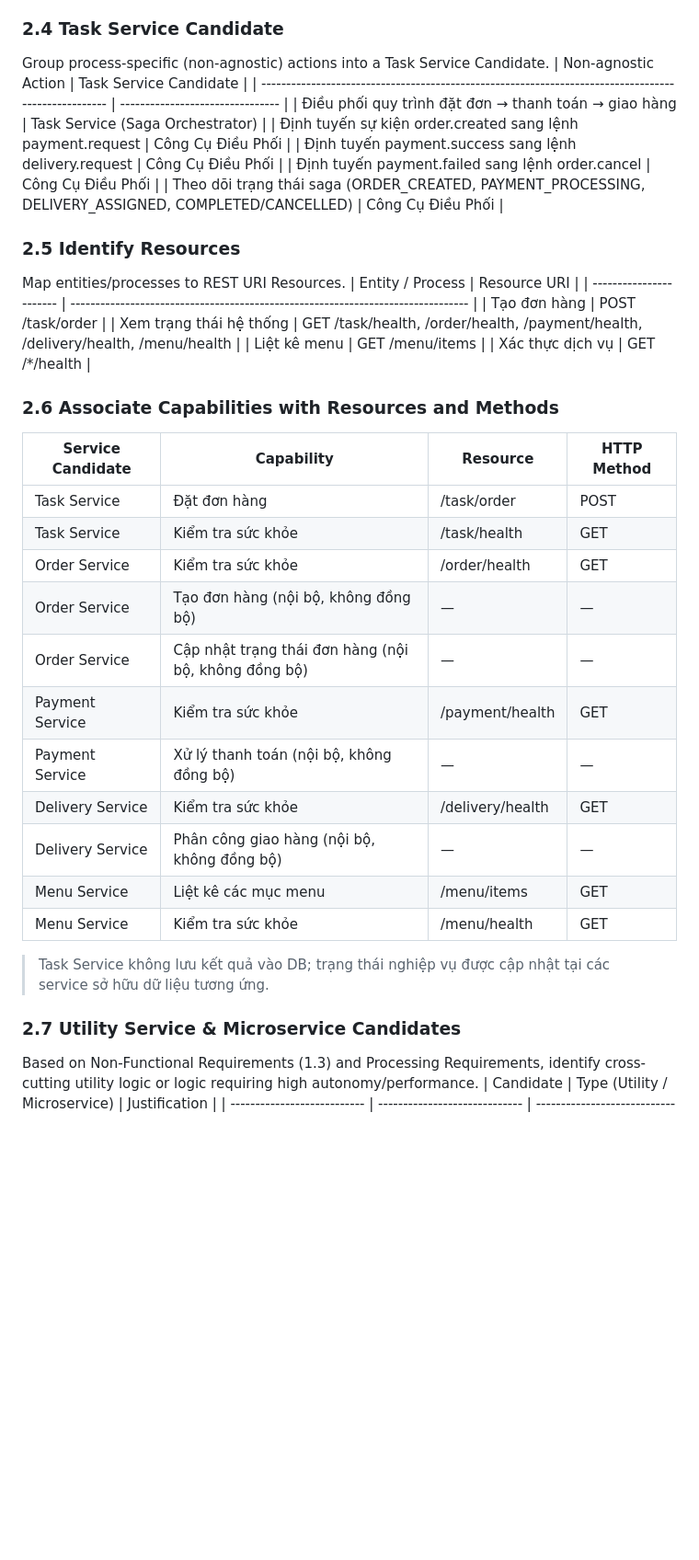
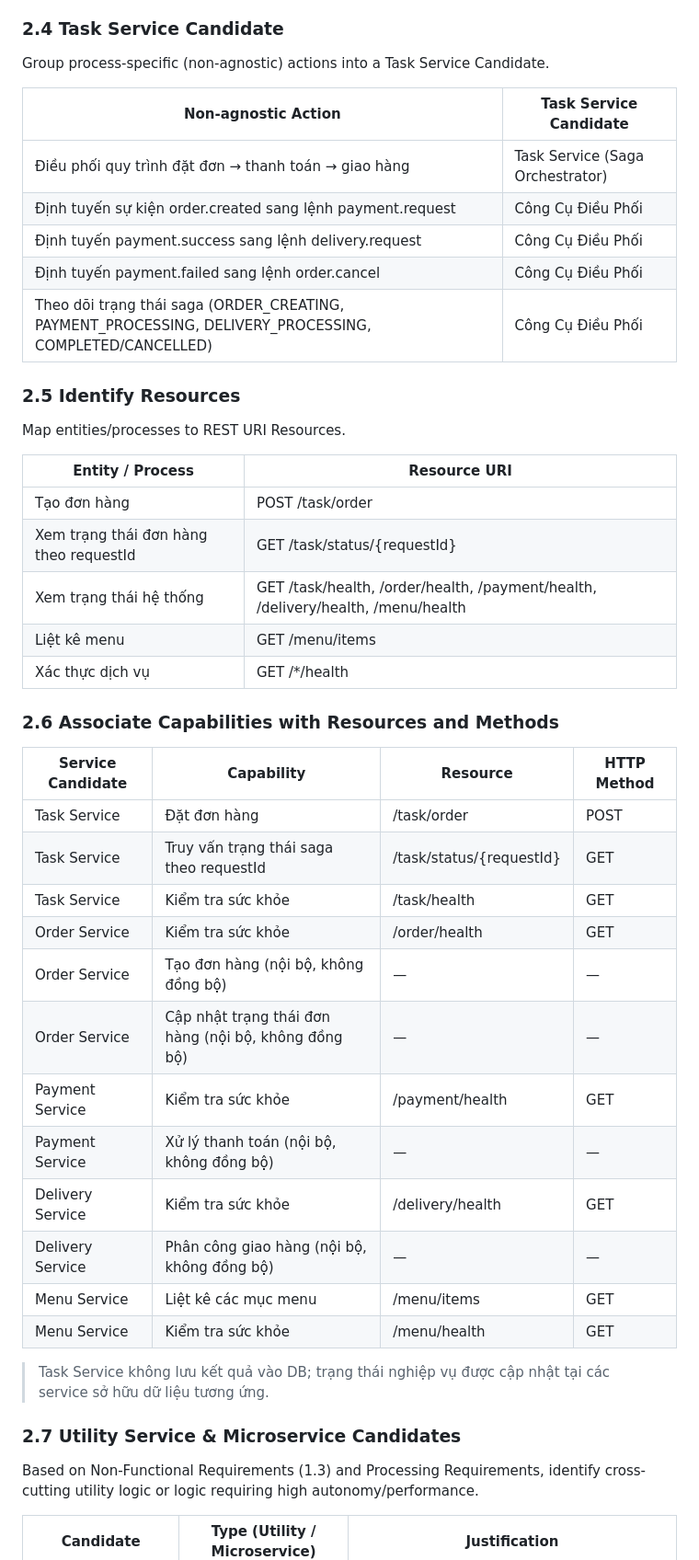
Before and after one commit to Dung1409/SOA, a Markdown page: analysis-and-design-new.md, the part around one of its changes. Shown at 92% size. GitHub-like rendering; blank space fills up the shorter version.

```diff
--- a/analysis-and-design-new.md
+++ b/analysis-and-design-new.md
@@ -153,44 +103,49 @@ Identify business entities and group reusable (agnostic) actions into Entity Ser
 ### 2.4 Task Service Candidate
 
 Group process-specific (non-agnostic) actions into a Task Service Candidate.
-| Non-agnostic Action | Task Service Candidate |
-| ---------------------------------------------------------------------------------------------------- | -------------------------------- |
-| Điều phối quy trình đặt đơn → thanh toán → giao hàng | Task Service (Saga Orchestrator) |
-| Định tuyến sự kiện order.created sang lệnh payment.request | Công Cụ Điều Phối |
-| Định tuyến payment.success sang lệnh delivery.request | Công Cụ Điều Phối |
-| Định tuyến payment.failed sang lệnh order.cancel | Công Cụ Điều Phối |
-| Theo dõi trạng thái saga (ORDER_CREATED, PAYMENT_PROCESSING, DELIVERY_ASSIGNED, COMPLETED/CANCELLED) | Công Cụ Điều Phối |
+
+| Non-agnostic Action                                                                                     | Task Service Candidate           |
+| ------------------------------------------------------------------------------------------------------- | -------------------------------- |
+| Điều phối quy trình đặt đơn → thanh toán → giao hàng                                                    | Task Service (Saga Orchestrator) |
+| Định tuyến sự kiện order.created sang lệnh payment.request                                              | Công Cụ Điều Phối                |
+| Định tuyến payment.success sang lệnh delivery.request                                                   | Công Cụ Điều Phối                |
+| Định tuyến payment.failed sang lệnh order.cancel                                                        | Công Cụ Điều Phối                |
+| Theo dõi trạng thái saga (ORDER_CREATING, PAYMENT_PROCESSING, DELIVERY_PROCESSING, COMPLETED/CANCELLED) | Công Cụ Điều Phối                |
 
 ### 2.5 Identify Resources
 
 Map entities/processes to REST URI Resources.
-| Entity / Process | Resource URI |
-| ----------------------- | -------------------------------------------------------------------------------- |
-| Tạo đơn hàng | POST /task/order |
-| Xem trạng thái hệ thống | GET /task/health, /order/health, /payment/health, /delivery/health, /menu/health |
-| Liệt kê menu | GET /menu/items |
-| Xác thực dịch vụ | GET /\*/health |
+
+| Entity / Process                       | Resource URI                                                                     |
+| -------------------------------------- | -------------------------------------------------------------------------------- |
+| Tạo đơn hàng                           | POST /task/order                                                                 |
+| Xem trạng thái đơn hàng theo requestId | GET /task/status/{requestId}                                                     |
+| Xem trạng thái hệ thống                | GET /task/health, /order/health, /payment/health, /delivery/health, /menu/health |
+| Liệt kê menu                           | GET /menu/items                                                                  |
+| Xác thực dịch vụ                       | GET /\*/health                                                                   |
 
 ### 2.6 Associate Capabilities with Resources and Methods
 
-| Service Candidate | Capability                                           | Resource         | HTTP Method |
-| ----------------- | ---------------------------------------------------- | ---------------- | ----------- |
-| Task Service      | Đặt đơn hàng                                         | /task/order      | POST        |
-| Task Service      | Kiểm tra sức khỏe                                    | /task/health     | GET         |
-| Order Service     | Kiểm tra sức khỏe                                    | /order/health    | GET         |
-| Order Service     | Tạo đơn hàng (nội bộ, không đồng bộ)                 | —                | —           |
-| Order Service     | Cập nhật trạng thái đơn hàng (nội bộ, không đồng bộ) | —                | —           |
-| Payment Service   | Kiểm tra sức khỏe                                    | /payment/health  | GET         |
-| Payment Service   | Xử lý thanh toán (nội bộ, không đồng bộ)             | —                | —           |
-| Delivery Service  | Kiểm tra sức khỏe                                    | /delivery/health | GET         |
-| Delivery Service  | Phân công giao hàng (nội bộ, không đồng bộ)          | —                | —           |
-| Menu Service      | Liệt kê các mục menu                                 | /menu/items      | GET         |
-| Menu Service      | Kiểm tra sức khỏe                                    | /menu/health     | GET         |
+| Service Candidate | Capability                                           | Resource                 | HTTP Method |
+| ----------------- | ---------------------------------------------------- | ------------------------ | ----------- |
+| Task Service      | Đặt đơn hàng                                         | /task/order              | POST        |
+| Task Service      | Truy vấn trạng thái saga theo requestId              | /task/status/{requestId} | GET         |
+| Task Service      | Kiểm tra sức khỏe                                    | /task/health             | GET         |
+| Order Service     | Kiểm tra sức khỏe                                    | /order/health            | GET         |
+| Order Service     | Tạo đơn hàng (nội bộ, không đồng bộ)                 | —                        | —           |
+| Order Service     | Cập nhật trạng thái đơn hàng (nội bộ, không đồng bộ) | —                        | —           |
+| Payment Service   | Kiểm tra sức khỏe                                    | /payment/health          | GET         |
+| Payment Service   | Xử lý thanh toán (nội bộ, không đồng bộ)             | —                        | —           |
+| Delivery Service  | Kiểm tra sức khỏe                                    | /delivery/health         | GET         |
+| Delivery Service  | Phân công giao hàng (nội bộ, không đồng bộ)          | —                        | —           |
+| Menu Service      | Liệt kê các mục menu                                 | /menu/items              | GET         |
+| Menu Service      | Kiểm tra sức khỏe                                    | /menu/health             | GET         |
 
 > Task Service không lưu kết quả vào DB; trạng thái nghiệp vụ được cập nhật tại các service sở hữu dữ liệu tương ứng.
 
 ### 2.7 Utility Service & Microservice Candidates
 
 Based on Non-Functional Requirements (1.3) and Processing Requirements, identify cross-cutting utility logic or logic requiring high autonomy/performance.
-| Candidate | Type (Utility / Microservice) | Justification |
+
+| Candidate                   | Type (Utility / Microservice) | Justification                                                                                      |
 | --------------------------- | ----------------------------- | -------------------------------------------------------------------------------------------------- |
```
Also changed, not shown: other parts of analysis-and-design-new.md (+147 -89 lines).
